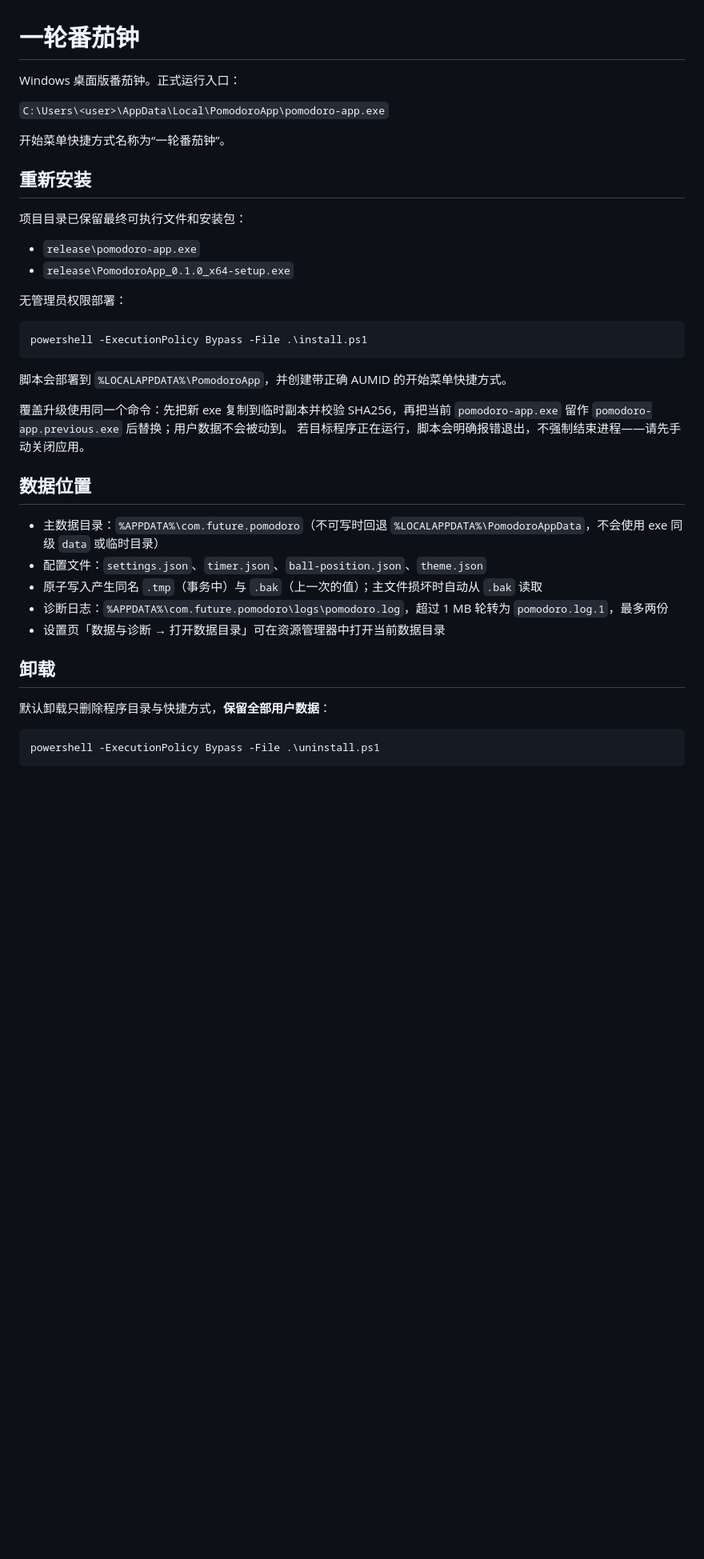
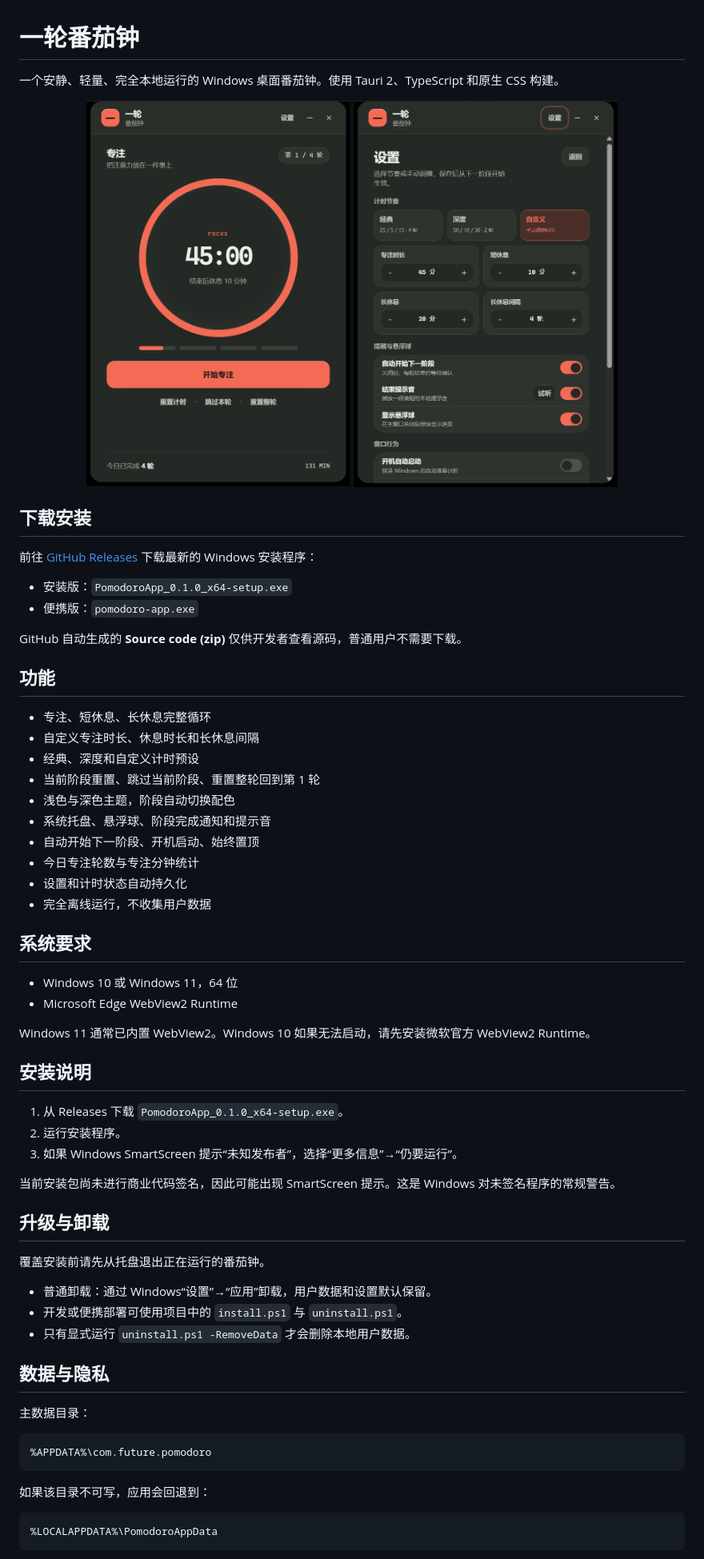
Before and after one commit to liuying-cell/fanqie, a Markdown page: README.md, the part around one of its changes. Shown at 80% size. Drawn GitHub-style; pictures changed too: docs/screenshots/main-focus.png (added), docs/screenshots/settings.png (added); blank space fills up the shorter version.

Commit message:
docs: prepare public GitHub README

````diff
--- a/README.md
+++ b/README.md
@@ -1,43 +1,68 @@
 # 一轮番茄钟
 
-Windows 桌面版番茄钟。正式运行入口：
+一个安静、轻量、完全本地运行的 Windows 桌面番茄钟。使用 Tauri 2、TypeScript 和原生 CSS 构建。
 
-`C:\Users\<user>\AppData\Local\PomodoroApp\pomodoro-app.exe`
+<p align="center">
+  <img src="docs/screenshots/main-focus.png" alt="专注计时界面" width="330">
+  <img src="docs/screenshots/settings.png" alt="设置界面" width="330">
+</p>
 
-开始菜单快捷方式名称为“一轮番茄钟”。
+## 下载安装
 
-## 重新安装
+前往 [GitHub Releases](../../releases/latest) 下载最新的 Windows 安装程序：
 
-项目目录已保留最终可执行文件和安装包：
+- 安装版：`PomodoroApp_0.1.0_x64-setup.exe`
+- 便携版：`pomodoro-app.exe`
 
-- `release\pomodoro-app.exe`
-- `release\PomodoroApp_0.1.0_x64-setup.exe`
+GitHub 自动生成的 **Source code (zip)** 仅供开发者查看源码，普通用户不需要下载。
 
-无管理员权限部署：
+## 功能
 
-```powershell
-powershell -ExecutionPolicy Bypass -File .\install.ps1
+- 专注、短休息、长休息完整循环
+- 自定义专注时长、休息时长和长休息间隔
+- 经典、深度和自定义计时预设
+- 当前阶段重置、跳过当前阶段、重置整轮回到第 1 轮
+- 浅色与深色主题，阶段自动切换配色
+- 系统托盘、悬浮球、阶段完成通知和提示音
+- 自动开始下一阶段、开机启动、始终置顶
+- 今日专注轮数与专注分钟统计
+- 设置和计时状态自动持久化
+- 完全离线运行，不收集用户数据
+
+## 系统要求
+
+- Windows 10 或 Windows 11，64 位
+- Microsoft Edge WebView2 Runtime
+
+Windows 11 通常已内置 WebView2。Windows 10 如果无法启动，请先安装微软官方 WebView2 Runtime。
+
+## 安装说明
+
+1. 从 Releases 下载 `PomodoroApp_0.1.0_x64-setup.exe`。
+2. 运行安装程序。
+3. 如果 Windows SmartScreen 提示“未知发布者”，选择“更多信息”→“仍要运行”。
+
+当前安装包尚未进行商业代码签名，因此可能出现 SmartScreen 提示。这是 Windows 对未签名程序的常规警告。
+
+## 升级与卸载
+
+覆盖安装前请先从托盘退出正在运行的番茄钟。
+
+- 普通卸载：通过 Windows“设置”→“应用”卸载，用户数据和设置默认保留。
+- 开发或便携部署可使用项目中的 `install.ps1` 与 `uninstall.ps1`。
+- 只有显式运行 `uninstall.ps1 -RemoveData` 才会删除本地用户数据。
+
+## 数据与隐私
+
+主数据目录：
+
+```text
+%APPDATA%\com.future.pomodoro
 ```
 
-脚本会部署到 `%LOCALAPPDATA%\PomodoroApp`，并创建带正确 AUMID 的开始菜单快捷方式。
+如果该目录不可写，应用会回退到：
 
-覆盖升级使用同一个命令：先把新 exe 复制到临时副本并校验 SHA256，再把当前
-`pomodoro-app.exe` 留作 `pomodoro-app.previous.exe` 后替换；用户数据不会被动到。
-若目标程序正在运行，脚本会明确报错退出，不强制结束进程——请先手动关闭应用。
-
-## 数据位置
-
-- 主数据目录：`%APPDATA%\com.future.pomodoro`（不可写时回退 `%LOCALAPPDATA%\PomodoroAppData`，不会使用 exe 同级 `data` 或临时目录）
-- 配置文件：`settings.json`、`timer.json`、`ball-position.json`、`theme.json`
-- 原子写入产生同名 `.tmp`（事务中）与 `.bak`（上一次的值）；主文件损坏时自动从 `.bak` 读取
-- 诊断日志：`%APPDATA%\com.future.pomodoro\logs\pomodoro.log`，超过 1 MB 轮转为 `pomodoro.log.1`，最多两份
-- 设置页「数据与诊断 → 打开数据目录」可在资源管理器中打开当前数据目录
-
-## 卸载
-
-默认卸载只删除程序目录与快捷方式，**保留全部用户数据**：
-
-```powershell
-powershell -ExecutionPolicy Bypass -File .\uninstall.ps1
+```text
+%LOCALAPPDATA%\PomodoroAppData
 ```
 
````
Also changed, not shown: other parts of README.md (+32 -22 lines).
